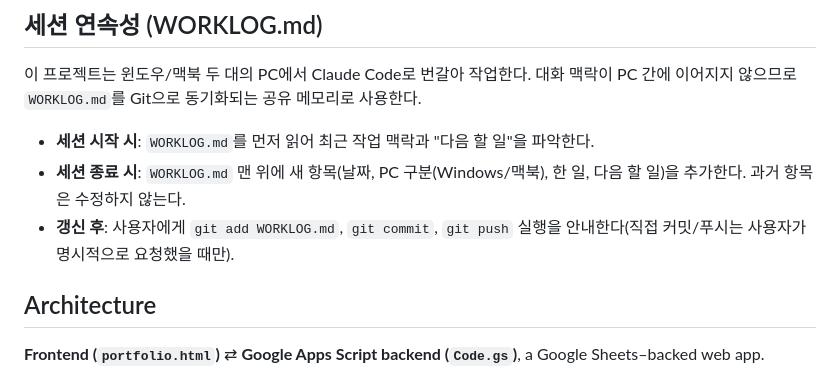
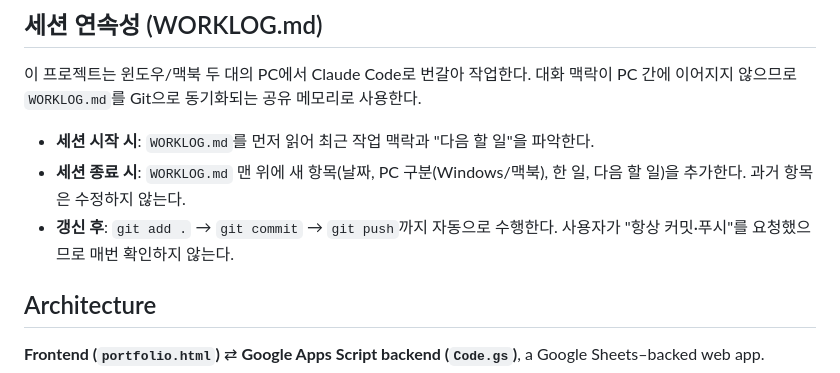
Before and after one commit to jaenamking1-collab/jjk, a Markdown page: CLAUDE.md, the part around the change. Drawn GitHub-style.

Commit message:
Align WORKLOG rule with always-commit-push preference
Co-Authored-By: Claude Opus 4.8 <noreply@anthropic.com>

```diff
--- a/CLAUDE.md
+++ b/CLAUDE.md
@@ -21,7 +21,7 @@ There is **no build system, package manager, test suite, or lint config**. The f
 
 - **세션 시작 시**: `WORKLOG.md`를 먼저 읽어 최근 작업 맥락과 "다음 할 일"을 파악한다.
 - **세션 종료 시**: `WORKLOG.md` 맨 위에 새 항목(날짜, PC 구분(Windows/맥북), 한 일, 다음 할 일)을 추가한다. 과거 항목은 수정하지 않는다.
-- **갱신 후**: 사용자에게 `git add WORKLOG.md`, `git commit`, `git push` 실행을 안내한다(직접 커밋/푸시는 사용자가 명시적으로 요청했을 때만).
+- **갱신 후**: `git add .` → `git commit` → `git push`까지 자동으로 수행한다. 사용자가 "항상 커밋·푸시"를 요청했으므로 매번 확인하지 않는다.
 
 ## Architecture
 
```
